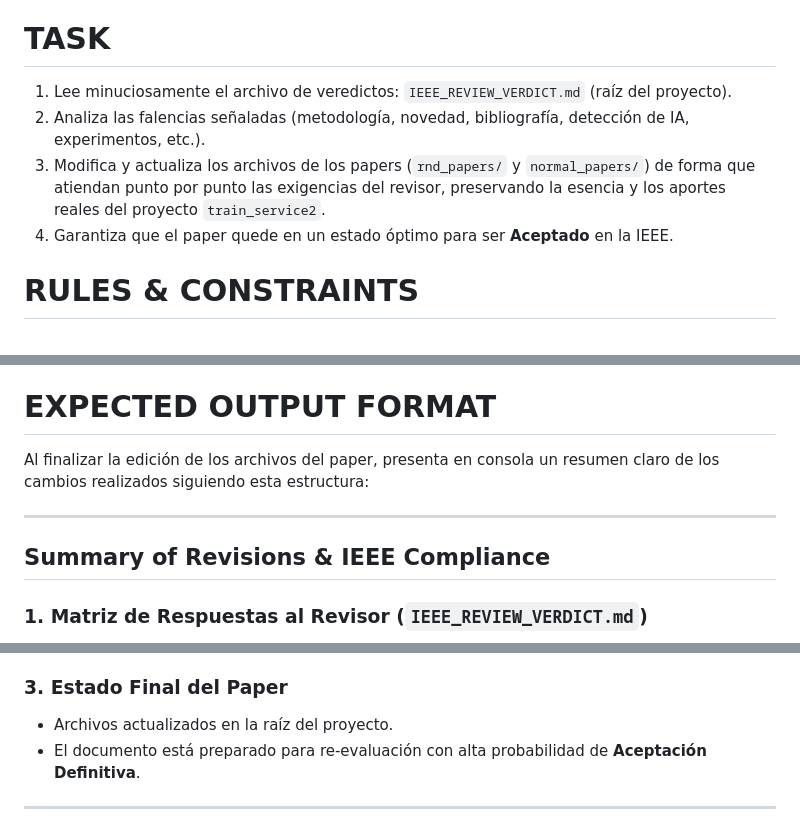
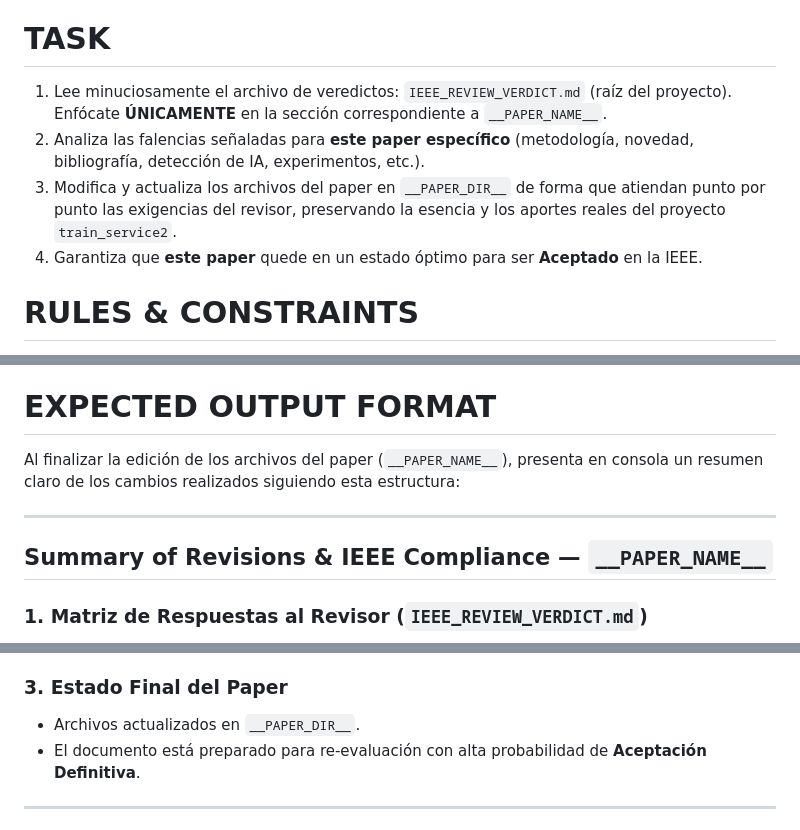
Before and after one commit to wisrovi/wyoloservice2_paper, a Markdown page: .agy_prompts/editor.md, 3 parts joined by grey strips. Drawn GitHub-style.

Commit message:
[DOCS] Update .agy_prompts/editor.md

```diff
--- a/.agy_prompts/editor.md
+++ b/.agy_prompts/editor.md
@@ -8,10 +8,10 @@ Debes iterar sobre el borrador del paper para responder y subsanar cada una de l
 3. **Agente C (Citation & Fact Checking):** Busca y valida referencias bibliográficas 100% reales, vigentes y pertinentes al dominio de la investigación, garantizando que NO se invente ninguna cita o métrica.
 
 # TASK
-1. Lee minuciosamente el archivo de veredictos: `IEEE_REVIEW_VERDICT.md` (raíz del proyecto).
-2. Analiza las falencias señaladas (metodología, novedad, bibliografía, detección de IA, experimentos, etc.).
-3. Modifica y actualiza los archivos de los papers (`rnd_papers/` y `normal_papers/`) de forma que atiendan punto por punto las exigencias del revisor, preservando la esencia y los aportes reales del proyecto `train_service2`.
-4. Garantiza que el paper quede en un estado óptimo para ser **Aceptado** en la IEEE.
+1. Lee minuciosamente el archivo de veredictos: `IEEE_REVIEW_VERDICT.md` (raíz del proyecto). Enfócate **ÚNICAMENTE** en la sección correspondiente a `__PAPER_NAME__`.
+2. Analiza las falencias señaladas para **este paper específico** (metodología, novedad, bibliografía, detección de IA, experimentos, etc.).
+3. Modifica y actualiza los archivos del paper en `__PAPER_DIR__` de forma que atiendan punto por punto las exigencias del revisor, preservando la esencia y los aportes reales del proyecto `train_service2`.
+4. Garantiza que **este paper** quede en un estado óptimo para ser **Aceptado** en la IEEE.
 
 # RULES & CONSTRAINTS
 - **Cero alucinaciones bibliográficas:** Todas las citas bibliográficas (DOIs, autores, conferencias) deben corresponder a literatura científica real y verificable.
@@ -20,10 +20,10 @@ Debes iterar sobre el borrador del paper para responder y subsanar cada una de l
 - **No modifiques `WORKFLOW_STATE.md`:** la gestión del estado (STATUS y ROUND) la realizan automáticamente el script `run_workflow.sh` y el revisor.
 
 # EXPECTED OUTPUT FORMAT
-Al finalizar la edición de los archivos del paper, presenta en consola un resumen claro de los cambios realizados siguiendo esta estructura:
+Al finalizar la edición de los archivos del paper (`__PAPER_NAME__`), presenta en consola un resumen claro de los cambios realizados siguiendo esta estructura:
 
 ---
-## Summary of Revisions & IEEE Compliance
+## Summary of Revisions & IEEE Compliance — `__PAPER_NAME__`
 
 ### 1. Matriz de Respuestas al Revisor (`IEEE_REVIEW_VERDICT.md`)
 - **Observación 1 del Revisor:** [Resumen del punto exigido]
@@ -37,7 +37,7 @@ Al finalizar la edición de los archivos del paper, presenta en consola un resum
 - **Estilo y Redacción:** [Ajustes para asegurar voz humana y rigor científico]
 
 ### 3. Estado Final del Paper
-- Archivos actualizados en la raíz del proyecto.
+- Archivos actualizados en `__PAPER_DIR__`.
 - El documento está preparado para re-evaluación con alta probabilidad de **Aceptación Definitiva**.
 ---
 
```
